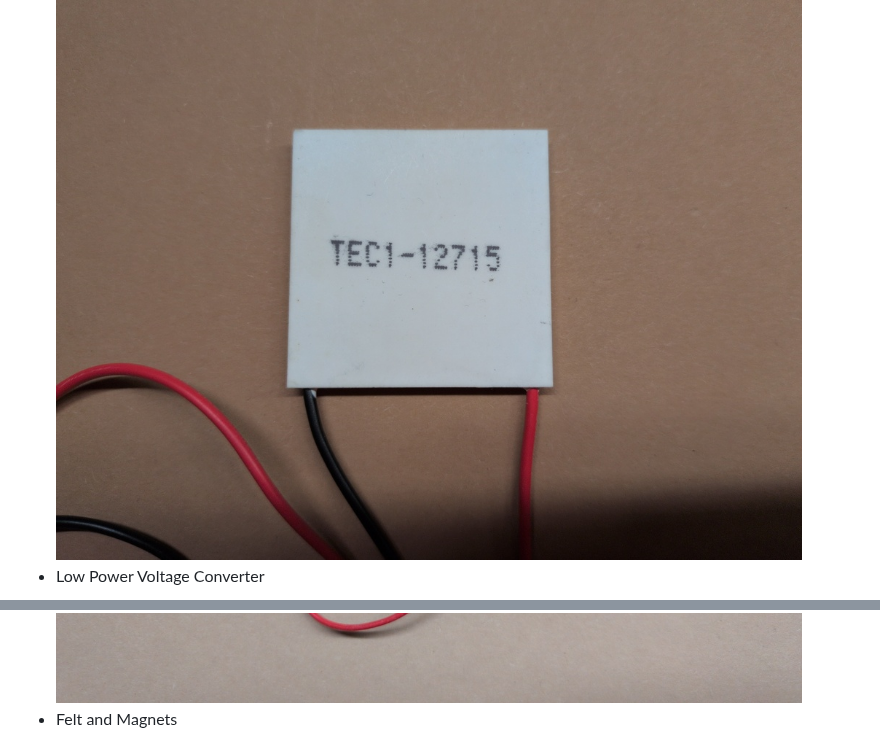
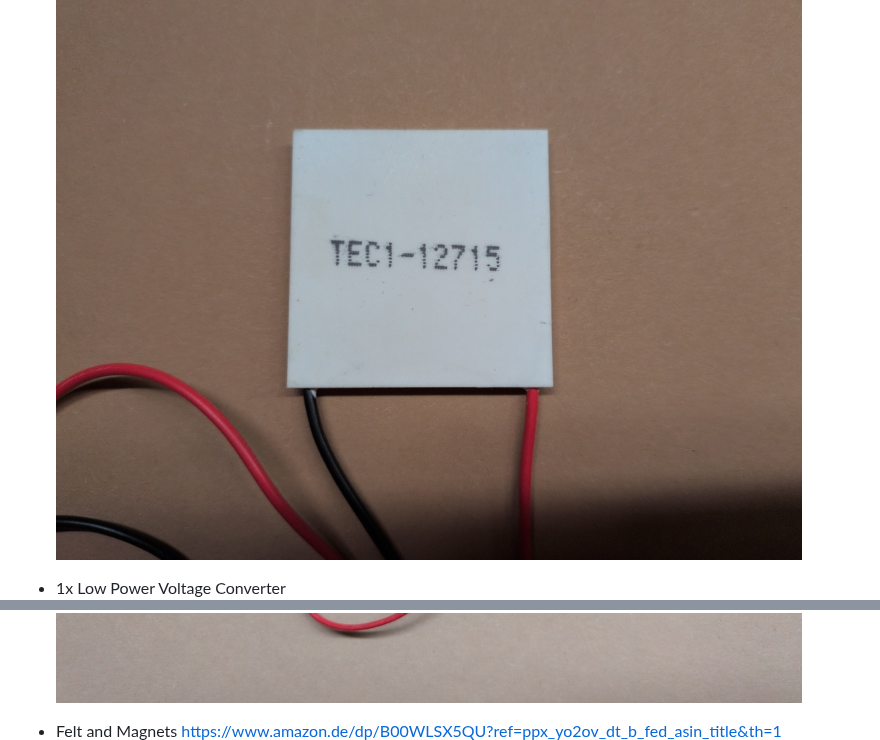
Before and after one commit to a-i-a-d/Cloud_Chamber, a Markdown page: README.md, 2 parts joined by grey strips. Drawn GitHub-style.

```diff
--- a/README.md
+++ b/README.md
@@ -15,3 +19,4 @@
 ![peltier-12715](images/parts/peltier_12715.jpg)
-- Low Power Voltage Converter
+
+- 1x Low Power Voltage Converter
 ![low-power-voltage-adjust](images/parts/low_power_voltage_adjust.jpg)
@@ -27,3 +41,5 @@
 ![heating-element](images/parts/heating_element.jpg)
+
 - Felt and Magnets
+https://www.amazon.de/dp/B00WLSX5QU?ref=ppx_yo2ov_dt_b_fed_asin_title&th=1
 ![felt-magnets](images/parts/felt_magnets.jpg)
```
Also changed, not shown: other parts of README.md (+30 -7 lines), images/parts/high_power_voltage_adjust.jpg (added).
